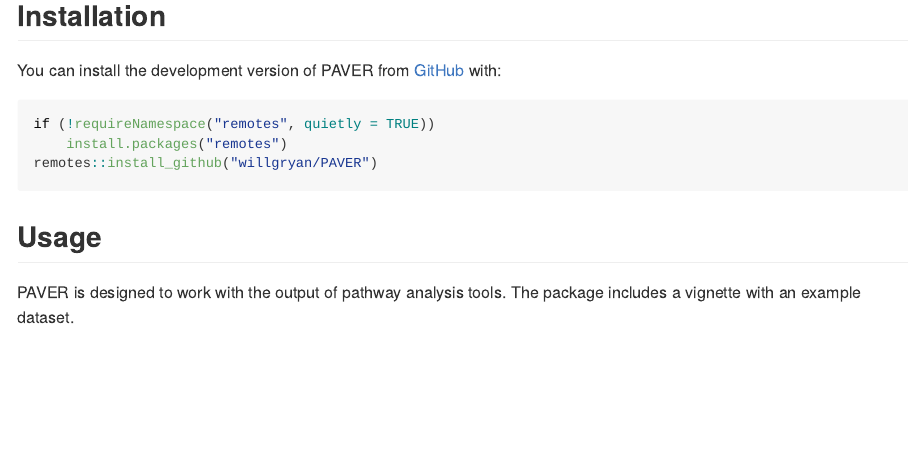
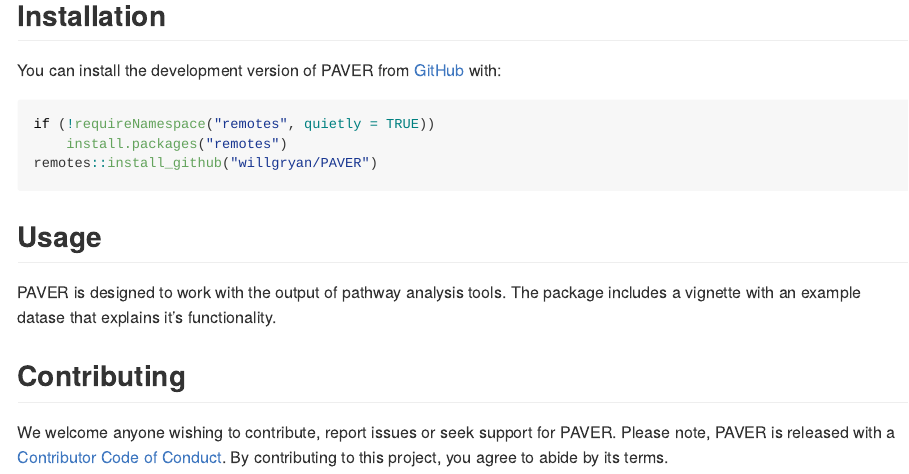
Before and after one commit to willgryan/PAVER, an R Markdown document (README.Rmd): the page in a window 1100 px wide, from 210 px down. The pictures show the output file README.md that the author committed with the source, drawn offline in the style of GitHub.

Commit message:
Add contribution to readme

```diff
--- a/README.Rmd
+++ b/README.Rmd
@@ -32,4 +32,8 @@
 
 ## Usage
 
-PAVER is designed to work with the output of pathway analysis tools. The package includes a vignette with an example dataset.
+PAVER is designed to work with the output of pathway analysis tools. The package includes a vignette with an example datase that explains it's functionality.
+
+## Contributing
+
+We welcome anyone wishing to contribute, report issues or seek support for PAVER. Please note, PAVER is released with a [Contributor Code of Conduct](CODE_OF_CONDUCT.md). By contributing to this project, you agree to abide by its terms.
```
Also changed, not shown: README.md, 1 other file.
